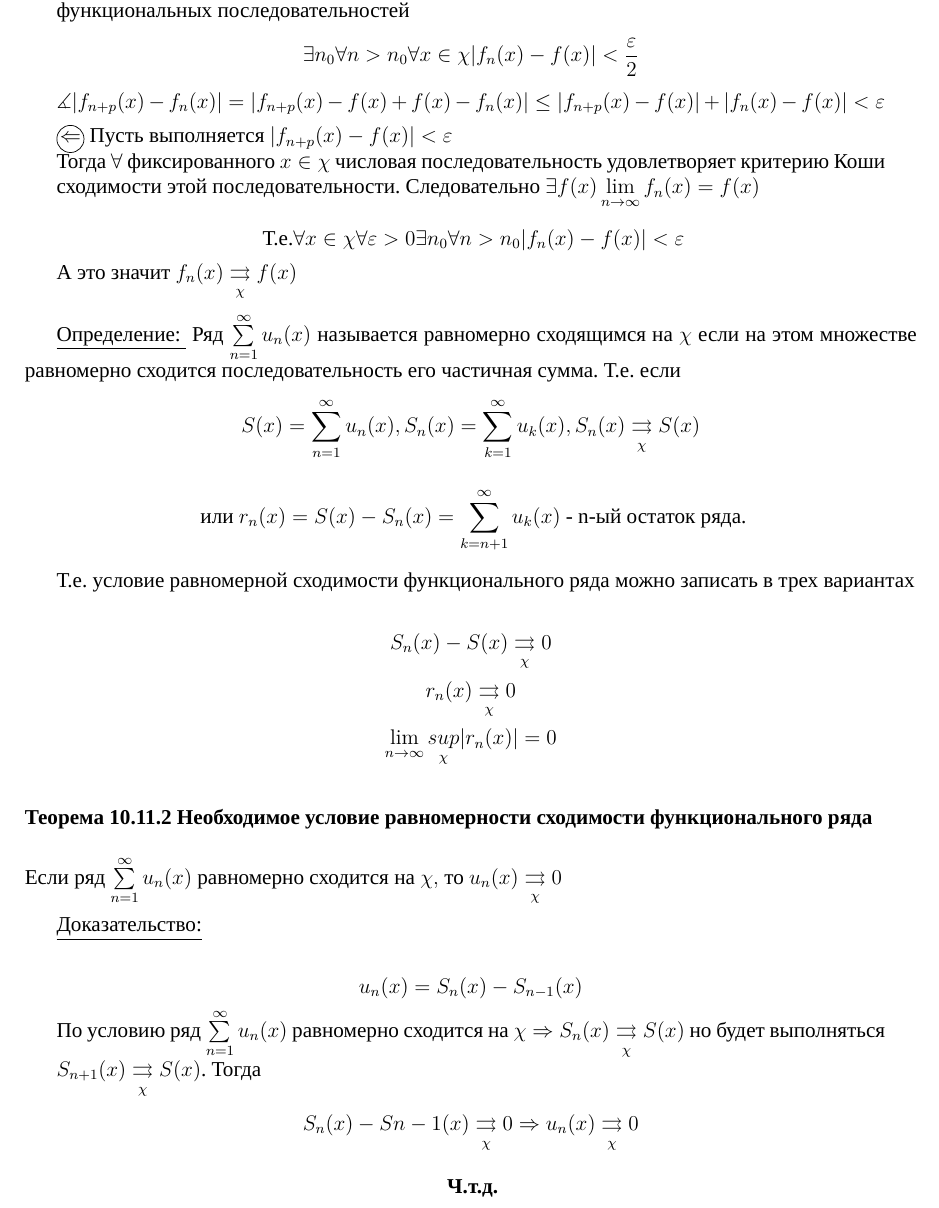
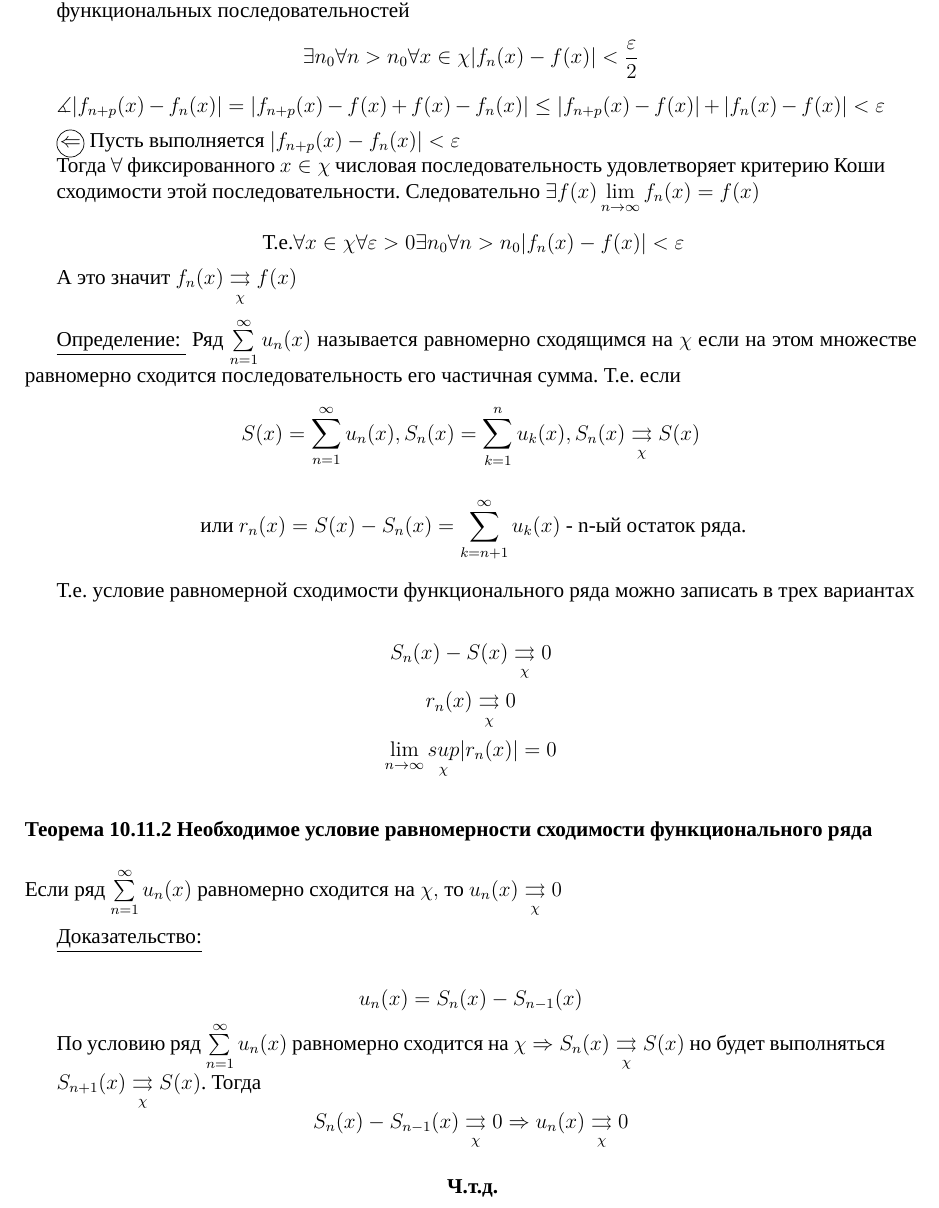
Before and after one commit to MOAIS-02-03-03tp/dopmatan, a LaTeX document (sprav.tex): part of page 67 of 94, cut so that both start at the same text. Compiled offline with XeLaTeX; a missing font is replaced by an installed copy or a similar font.

Commit message:
fix: исправлены доказательства, спасибо @loh69_228

```diff
--- a/sprav.tex
+++ b/sprav.tex
@@ -3060,7 +3060,7 @@
     по определению равномерной сходимости функциональных последовательностей
     \[\exists n_0 \forall n>n_0 \forall x \in \chi |f_n(x)-f(x)|<\frac{\varepsilon}{2}\]
     \[\measuredangle  |f_{n+p}(x)-f_n(x)| = |f_{n+p}(x)-f(x)+f(x)-f_n(x)|\leq |f_{n+p}(x)-f(x)|+|f_n(x)-f(x)| < \varepsilon\]
-    \circled{$\Leftarrow$} Пусть выполняется $|f_{n+p}(x)-f(x)|<\varepsilon$\\
+    \circled{$\Leftarrow$} Пусть выполняется $|f_{n+p}(x)-f_n(x)|<\varepsilon$\\
     Тогда $\forall$ фиксированного $x \in \chi$ числовая последовательность удовлетворяет критерию Коши сходимости
     этой последовательности. Следовательно $\exists f(x) \lim_{n \to \infty}f_n(x)=f(x)$\\
     \[\text{ Т.е.} \forall x \in \chi \forall \varepsilon > 0 \exists n_0 \forall n>n_0 |f_n(x)-f(x)|<\varepsilon\]
@@ -3069,7 +3069,7 @@
 
   \underline{Определение: } Ряд $\sum_{n=1}^{\infty} u_n(x)$ называется равномерно сходящимся на $\chi$ если на этом
   множестве равномерно сходится последовательность его частичная сумма. Т.е. если
-  \[S(x)=\sum_{n=1}^{\infty}u_n(x),S_n(x)=\sum_{k=1}^{\infty}u_k(x), S_n(x)\underset{\chi}{\rightrightarrows} S(x)\]
+  \[S(x)=\sum_{n=1}^{\infty}u_n(x),S_n(x)=\sum_{k=1}^{n}u_k(x), S_n(x)\underset{\chi}{\rightrightarrows} S(x)\]
 
   \[\text{ или } r_n(x)=S(x)-S_n(x)=\sum_{k=n+1}^{\infty}u_k(x) \text{ - n-ый остаток ряда.}\]
 
@@ -3088,7 +3088,7 @@
     \[u_n(x)=S_n(x)-S_{n-1}(x)\]
     По условию ряд $\sum_{n=1}^{\infty} u_n(x)$ равномерно сходится на $\chi \Rightarrow S_n(x) \underset{\chi}{\rightrightarrows} S(x)$
     но будет выполняться $S_{n+1}(x)\underset{\chi}{\rightrightarrows} S(x)$. Тогда
-    \[S_n(x)-S{n-1}(x)\underset{\chi}{\rightrightarrows} 0 \Rightarrow u_n(x)\underset{\chi}{\rightrightarrows} 0\]
+    \[S_n(x)-S_{n-1}(x)\underset{\chi}{\rightrightarrows} 0 \Rightarrow u_n(x)\underset{\chi}{\rightrightarrows} 0\]
 
   \end{adjustwidth}
   \begin{center}
```
Also changed, not shown: sprav.tex (6 more changed lines).
